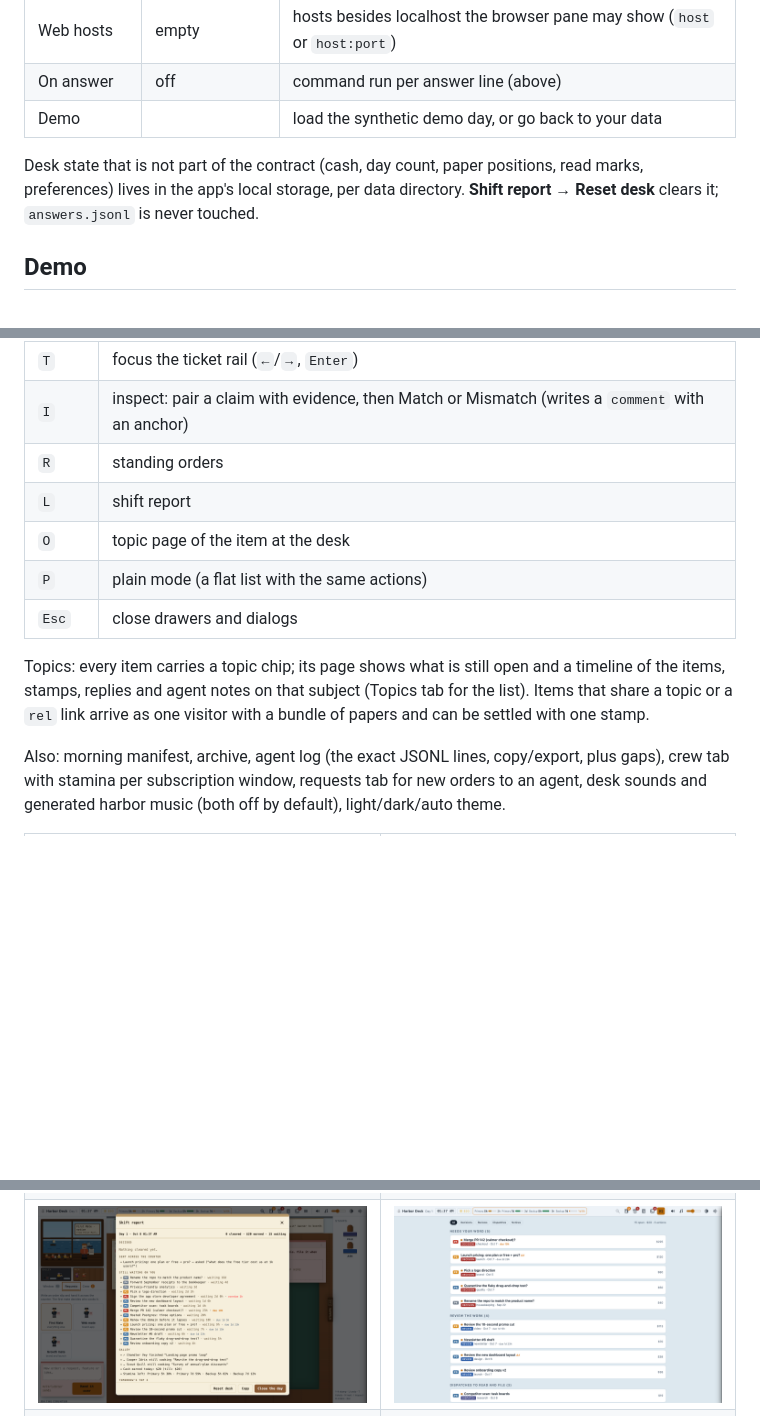
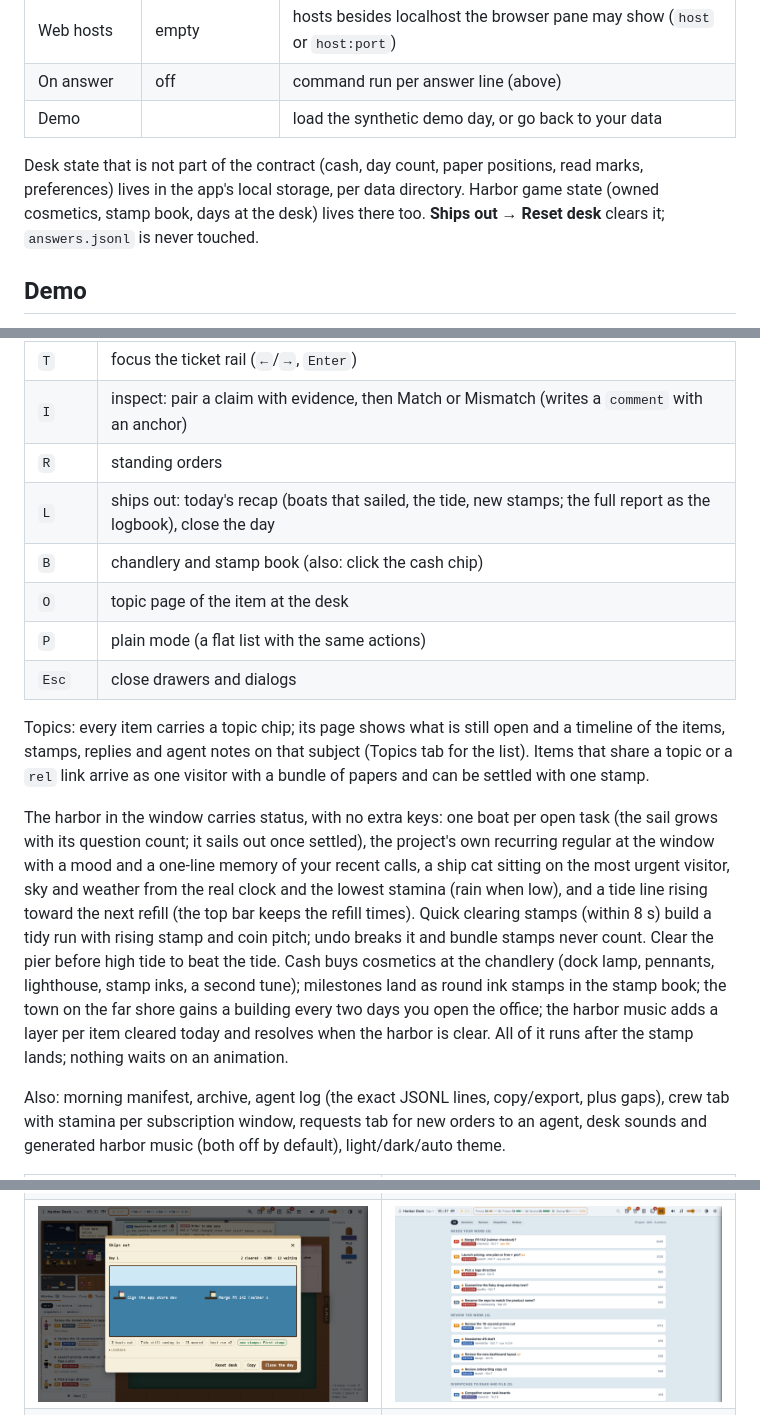
Before and after one commit to Claire-Vu/HarborDeck, a Markdown page: README.md, 3 parts joined by grey strips. Drawn GitHub-style; pictures changed too: docs/screenshots/shift-report.png (deleted), docs/screenshots/ships-out.png (added); blank space fills up the shorter version.

Commit message:
living harbor: boats per task, regulars, clock sky/weather + tide line, tidy runs, chandlery + stamp book, beat the tide + ships-out recap, ship cat, music layers, shore town; tests, verify skill

```diff
--- a/README.md
+++ b/README.md
@@ -115,7 +115,7 @@ Open with ⌘, (or the gear icon). Stored in the app's user-data folder as `sett
 | On answer | off | command run per answer line (above) |
 | Demo | | load the synthetic demo day, or go back to your data |
 
-Desk state that is not part of the contract (cash, day count, paper positions, read marks, preferences) lives in the app's local storage, per data directory. **Shift report → Reset desk** clears it; `answers.jsonl` is never touched.
+Desk state that is not part of the contract (cash, day count, paper positions, read marks, preferences) lives in the app's local storage, per data directory. Harbor game state (owned cosmetics, stamp book, days at the desk) lives there too. **Ships out → Reset desk** clears it; `answers.jsonl` is never touched.
 
 ## Demo
 
@@ -132,12 +132,15 @@ Desk state that is not part of the contract (cash, day count, paper positions, r
 | `T` | focus the ticket rail (`←`/`→`, `Enter`) |
 | `I` | inspect: pair a claim with evidence, then Match or Mismatch (writes a `comment` with an anchor) |
 | `R` | standing orders |
-| `L` | shift report |
+| `L` | ships out: today's recap (boats that sailed, the tide, new stamps; the full report as the logbook), close the day |
+| `B` | chandlery and stamp book (also: click the cash chip) |
 | `O` | topic page of the item at the desk |
 | `P` | plain mode (a flat list with the same actions) |
 | `Esc` | close drawers and dialogs |
 
 Topics: every item carries a topic chip; its page shows what is still open and a timeline of the items, stamps, replies and agent notes on that subject (Topics tab for the list). Items that share a topic or a `rel` link arrive as one visitor with a bundle of papers and can be settled with one stamp.
+
+The harbor in the window carries status, with no extra keys: one boat per open task (the sail grows with its question count; it sails out once settled), the project's own recurring regular at the window with a mood and a one-line memory of your recent calls, a ship cat sitting on the most urgent visitor, sky and weather from the real clock and the lowest stamina (rain when low), and a tide line rising toward the next refill (the top bar keeps the refill times). Quick clearing stamps (within 8 s) build a tidy run with rising stamp and coin pitch; undo breaks it and bundle stamps never count. Clear the pier before high tide to beat the tide. Cash buys cosmetics at the chandlery (dock lamp, pennants, lighthouse, stamp inks, a second tune); milestones land as round ink stamps in the stamp book; the town on the far shore gains a building every two days you open the office; the harbor music adds a layer per item cleared today and resolves when the harbor is clear. All of it runs after the stamp lands; nothing waits on an animation.
 
 Also: morning manifest, archive, agent log (the exact JSONL lines, copy/export, plus gaps), crew tab with stamina per subscription window, requests tab for new orders to an agent, desk sounds and generated harbor music (both off by default), light/dark/auto theme.
 
@@ -145,7 +148,7 @@ Also: morning manifest, archive, agent log (the exact JSONL lines, copy/export,
 |---|---|
 | ![Morning manifest](docs/screenshots/morning-manifest.png) | ![A reply lands on the ticket rail](docs/screenshots/ticket-rail-reply.png) |
 | ![Dossier reader](docs/screenshots/dossier-reader.png) | ![Crew and stamina](docs/screenshots/crew-stamina.png) |
-| ![Shift report](docs/screenshots/shift-report.png) | ![Plain mode](docs/screenshots/plain-mode.png) |
+| ![Ships out](docs/screenshots/ships-out.png) | ![Plain mode](docs/screenshots/plain-mode.png) |
 | ![Dark theme](docs/screenshots/dark.png) | |
 
 ## Development
```
Also changed, not shown: 11 other files.
